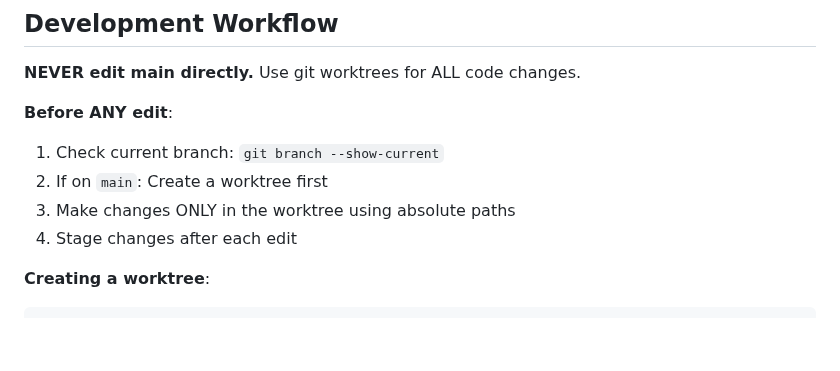
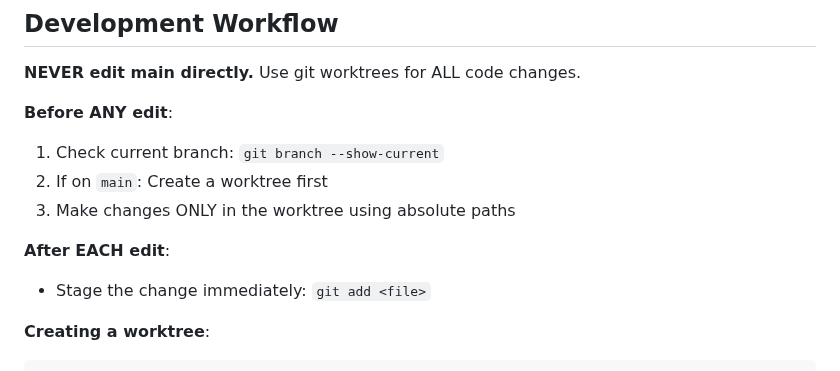
Before and after one commit to zhengyishen0/claude-code, a Markdown page: CLAUDE.md, the part around the change. GitHub-like rendering; blank space fills up the shorter version.

Commit message:
Clarify worktree workflow: never edit main, stage after each edit
- Add rule: NEVER edit main directly
- Add separate section: Stage changes after EACH edit
- Clarify: Delete worktree after merge, create new one if needed
- Add common mistake to avoid

🤖 Generated with [Claude Code](https://claude.com/claude-code)

Co-Authored-By: Claude Opus 4.5 <noreply@anthropic.com>

````diff
--- a/CLAUDE.md
+++ b/CLAUDE.md
@@ -42,7 +42,9 @@ brew bundle install --upgrade  # Update all dependencies & lockfile
 1. Check current branch: `git branch --show-current`
 2. If on `main`: Create a worktree first
 3. Make changes ONLY in the worktree using absolute paths
-4. Stage changes after each edit
+
+**After EACH edit**:
+- Stage the change immediately: `git add <file>`
 
 **Creating a worktree**:
 ```bash
````
